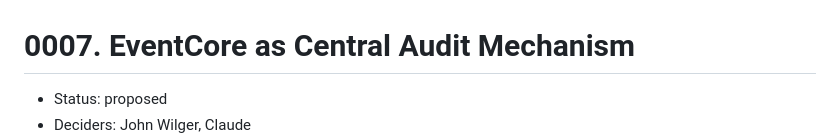
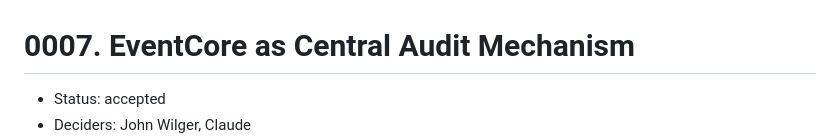
Before and after one commit to jwilger/union_square, a Markdown page: adr/0007-eventcore-as-central-audit-mechanism.md, the part around the change printed below. Drawn GitHub-style.

Commit message:
fix: status and date on ADR-0007 (#129)

```diff
--- a/adr/0007-eventcore-as-central-audit-mechanism.md
+++ b/adr/0007-eventcore-as-central-audit-mechanism.md
@@ -1,4 +1,4 @@
 # 0007. EventCore as Central Audit Mechanism
 
-- Status: proposed
+- Status: accepted
 - Deciders: John Wilger, Claude
```
Also changed, not shown: other parts of adr/0007-eventcore-as-central-audit-mechanism.md (+3 -1 lines).
